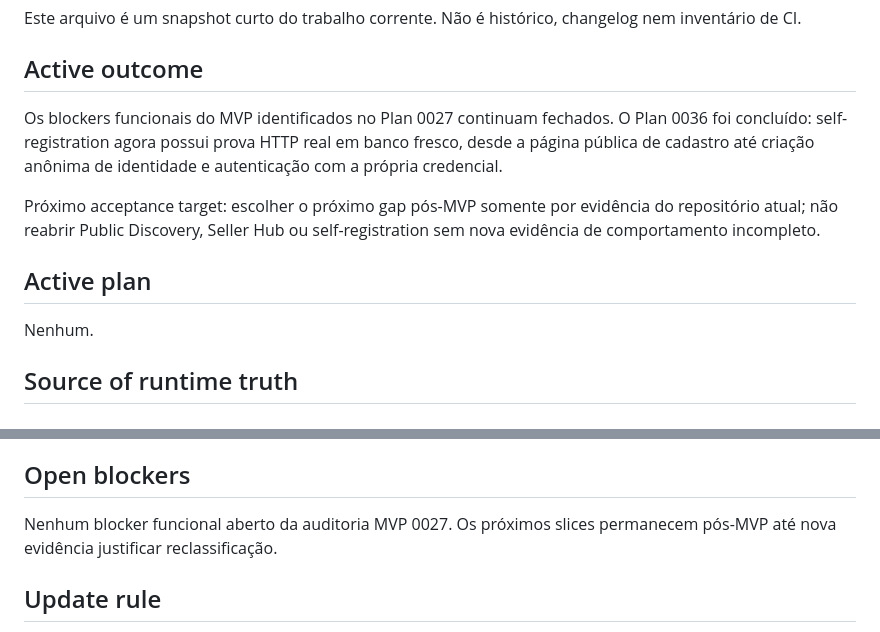
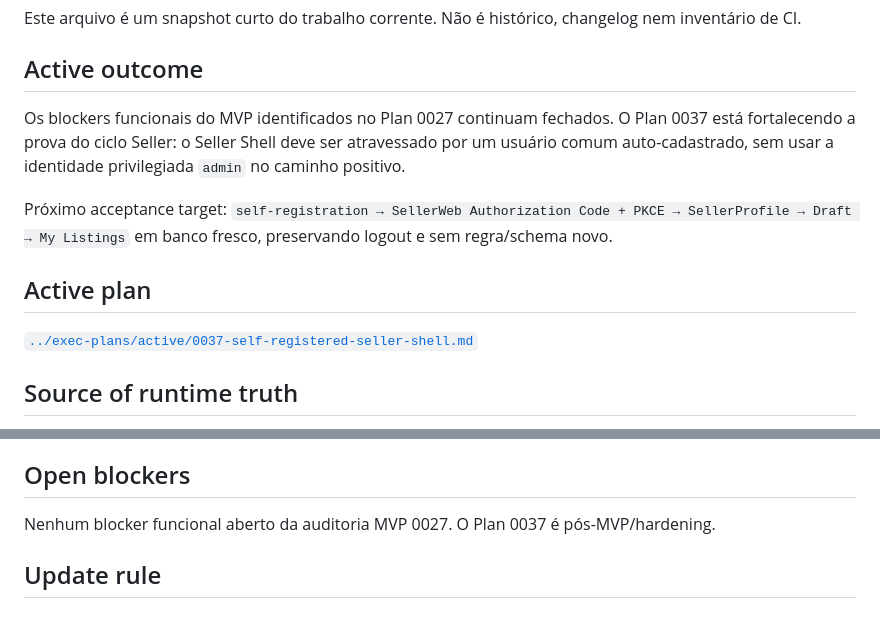
Before and after one commit to igobritoti/bpt2-abp, a Markdown page: docs/agent/CURRENT-WORK.md, 2 parts joined by grey strips. Drawn GitHub-style.

Commit message:
docs: set self-registered seller proof active

```diff
--- a/docs/agent/CURRENT-WORK.md
+++ b/docs/agent/CURRENT-WORK.md
@@ -6,13 +6,13 @@ Este arquivo é um snapshot curto do trabalho corrente. Não é histórico, chan
 
 ## Active outcome
 
-Os blockers funcionais do MVP identificados no Plan 0027 continuam fechados. O Plan 0036 foi concluído: self-registration agora possui prova HTTP real em banco fresco, desde a página pública de cadastro até criação anônima de identidade e autenticação com a própria credencial.
+Os blockers funcionais do MVP identificados no Plan 0027 continuam fechados. O Plan 0037 está fortalecendo a prova do ciclo Seller: o Seller Shell deve ser atravessado por um usuário comum auto-cadastrado, sem usar a identidade privilegiada `admin` no caminho positivo.
 
-Próximo acceptance target: escolher o próximo gap pós-MVP somente por evidência do repositório atual; não reabrir Public Discovery, Seller Hub ou self-registration sem nova evidência de comportamento incompleto.
+Próximo acceptance target: `self-registration → SellerWeb Authorization Code + PKCE → SellerProfile → Draft → My Listings` em banco fresco, preservando logout e sem regra/schema novo.
 
 ## Active plan
 
-Nenhum.
+[`../exec-plans/active/0037-self-registered-seller-shell.md`](../exec-plans/active/0037-self-registered-seller-shell.md)
 
 ## Source of runtime truth
 
@@ -34,7 +34,7 @@ Não copie SHAs, número de testes/checks ou “runtime ready” para este arqui
 
 ## Open blockers
 
-Nenhum blocker funcional aberto da auditoria MVP 0027. Os próximos slices permanecem pós-MVP até nova evidência justificar reclassificação.
+Nenhum blocker funcional aberto da auditoria MVP 0027. O Plan 0037 é pós-MVP/hardening.
 
 ## Update rule
 
```
